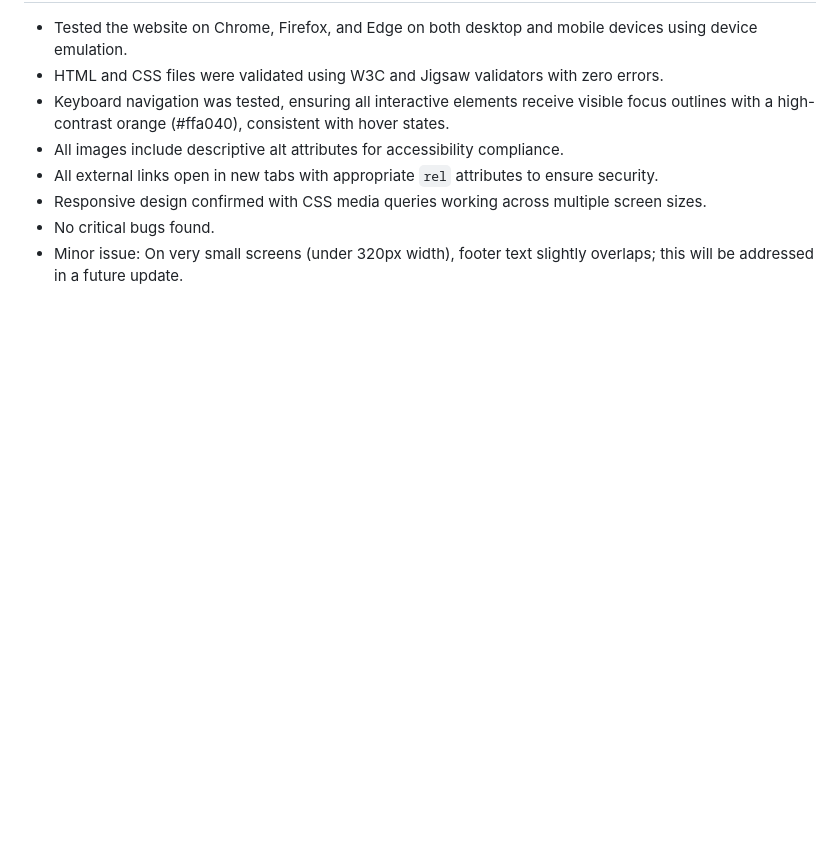
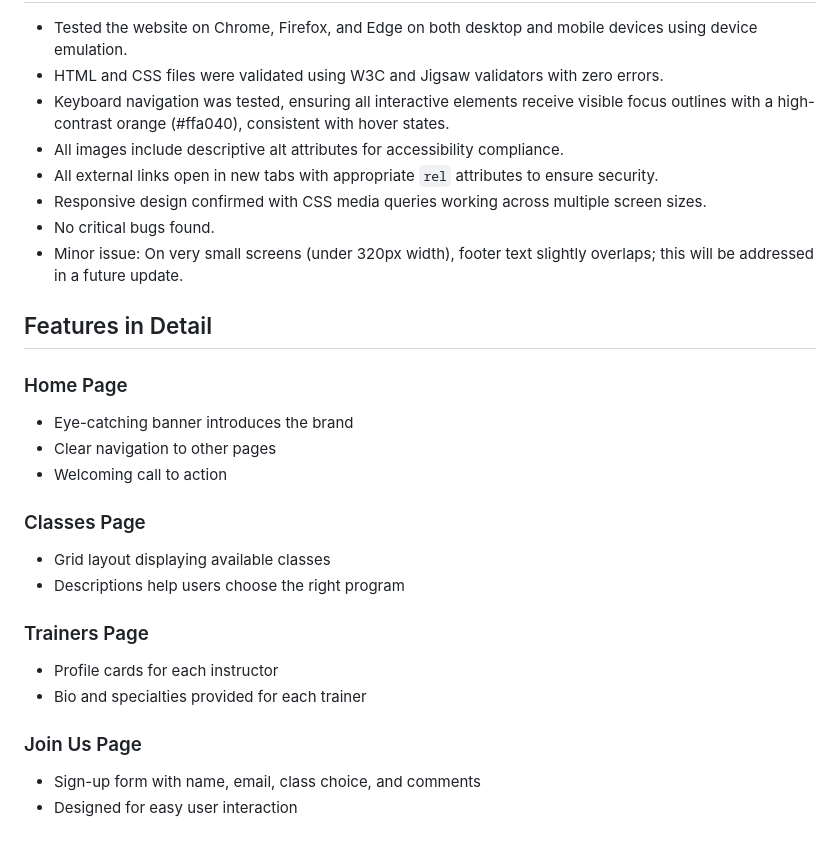
Before and after one commit to LouisCE/warrior-path, a Markdown page: README.md, the part around the change. Drawn GitHub-style; blank space fills up the shorter version.

Commit message:
Add detailed breakdown of features for each page to README

```diff
--- a/README.md
+++ b/README.md
@@ -95,3 +95,22 @@ Alternatively, view the live site hosted on GitHub Pages at:
 - Responsive design confirmed with CSS media queries working across multiple screen sizes.
 - No critical bugs found.
 - Minor issue: On very small screens (under 320px width), footer text slightly overlaps; this will be addressed in a future update.
+
+## Features in Detail
+
+### Home Page
+- Eye-catching banner introduces the brand
+- Clear navigation to other pages
+- Welcoming call to action
+
+### Classes Page
+- Grid layout displaying available classes
+- Descriptions help users choose the right program
+
+### Trainers Page
+- Profile cards for each instructor
+- Bio and specialties provided for each trainer
+
+### Join Us Page
+- Sign-up form with name, email, class choice, and comments
+- Designed for easy user interaction
```
